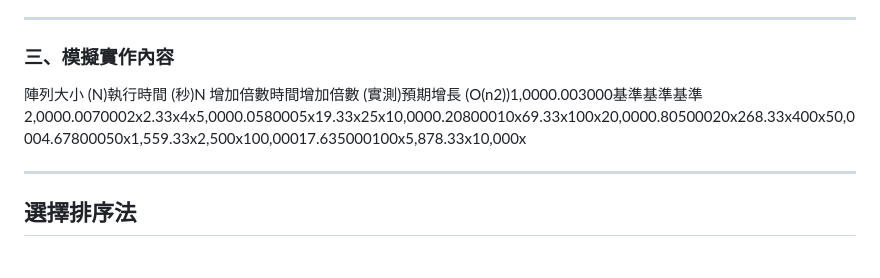
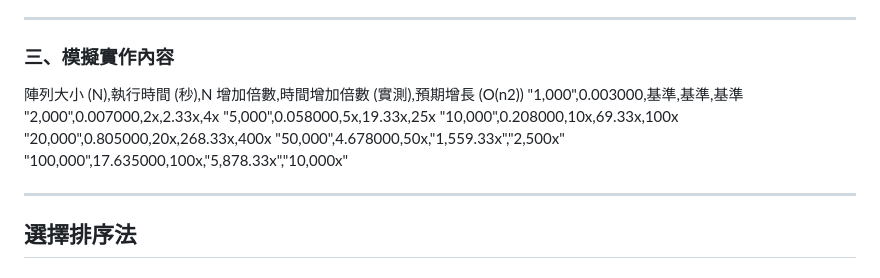
Before and after one commit to aaa0617/sort-report, a Markdown page: README.md, the part around the change. GitHub-like rendering.

Commit message:
排序報告

```diff
--- a/README.md
+++ b/README.md
@@ -49,7 +49,14 @@ https://aaa0617.github.io/sort-report/index.html
 
 ### 三、模擬實作內容
 
-陣列大小 (N)執行時間 (秒)N 增加倍數時間增加倍數 (實測)預期增長 (O(n2))1,0000.003000基準基準基準2,0000.0070002x2.33x4x5,0000.0580005x19.33x25x10,0000.20800010x69.33x100x20,0000.80500020x268.33x400x50,0004.67800050x1,559.33x2,500x100,00017.635000100x5,878.33x10,000x
+陣列大小 (N),執行時間 (秒),N 增加倍數,時間增加倍數 (實測),預期增長 (O(n2))
+"1,000",0.003000,基準,基準,基準
+"2,000",0.007000,2x,2.33x,4x
+"5,000",0.058000,5x,19.33x,25x
+"10,000",0.208000,10x,69.33x,100x
+"20,000",0.805000,20x,268.33x,400x
+"50,000",4.678000,50x,"1,559.33x","2,500x"
+"100,000",17.635000,100x,"5,878.33x","10,000x"
 
 ---
 
```
